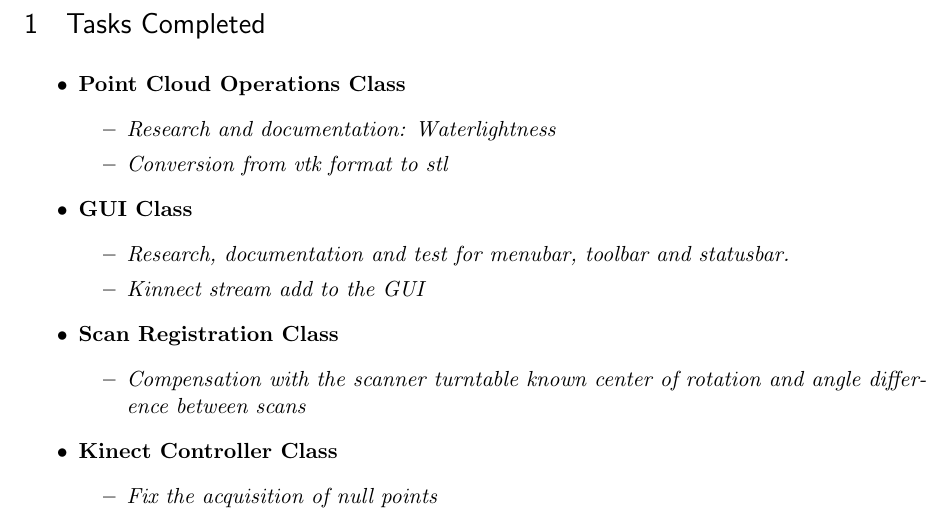
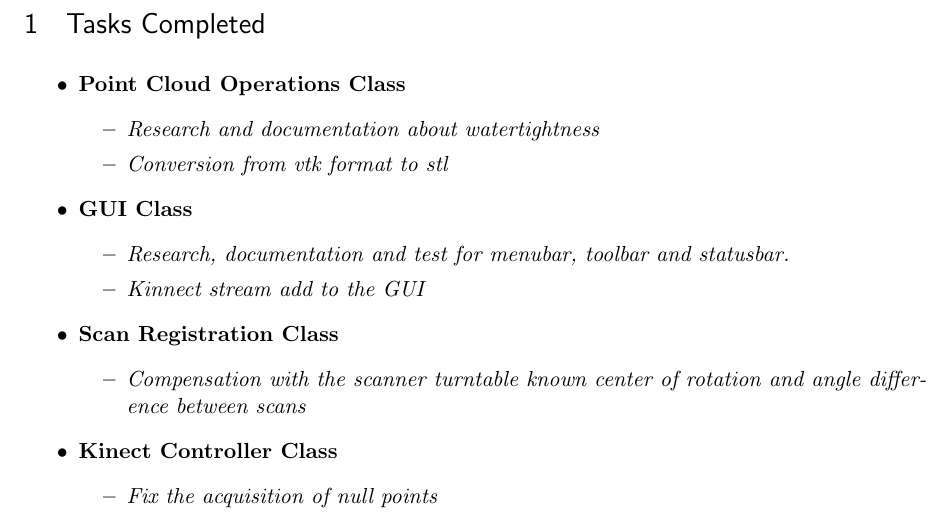
Before and after one commit to umaatgithub/3D-KORN, a LaTeX document (Weekly-Reports/3D-KORNProjectWeeklyReport-20-11-2016/3D-KORNProjectWeeklyReport(20-11-2016).tex): part of page 2 of 3, cut so that both start at the same text. Compiled offline with pdfLaTeX.

Commit message:
Add files via upload

```diff
--- a/Weekly-Reports/3D-KORNProjectWeeklyReport-20-11-2016/3D-KORNProjectWeeklyReport(20-11-2016).tex
+++ b/Weekly-Reports/3D-KORNProjectWeeklyReport-20-11-2016/3D-KORNProjectWeeklyReport(20-11-2016).tex
@@ -71,7 +71,7 @@
 
 \item \textbf{Point Cloud Operations Class}
 \begin{itemize}
-\item \textit{Research and documentation: Waterlightness}
+\item \textit{Research and documentation about watertightness}
 \item \textit{Conversion from vtk format to stl}
 \end{itemize}
 
```
Also changed, not shown: Weekly-Reports/3D-KORNProjectWeeklyReport-20-11-2016/3D-KORNProjectWeeklyReport(20-11-2016).pdf, Weekly-Reports/3D-KORNProjectWeeklyReport-20-11-2016/3D-KORNProjectWeeklyReport(20-11-2016).tex (2 more changed lines).
